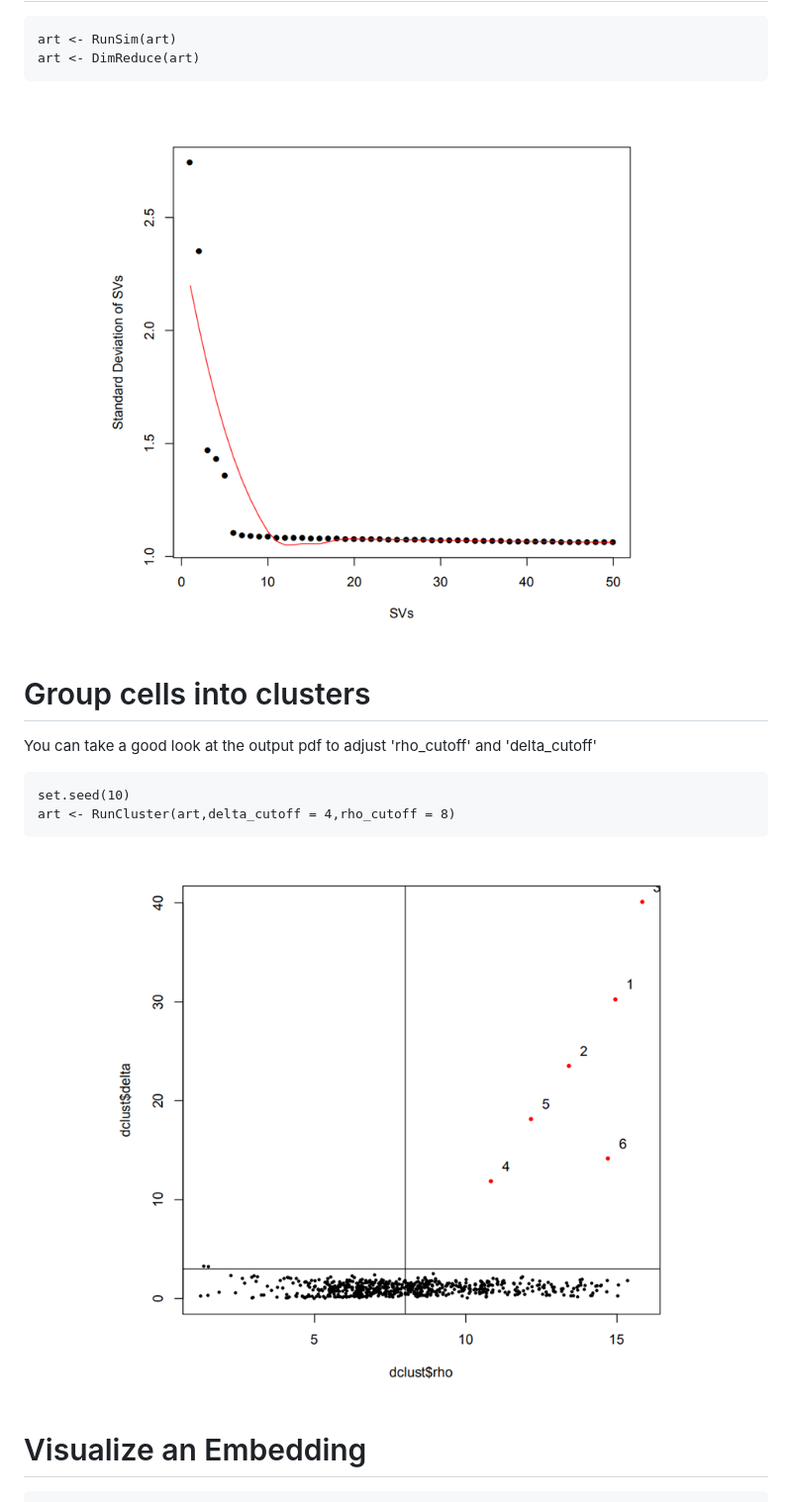
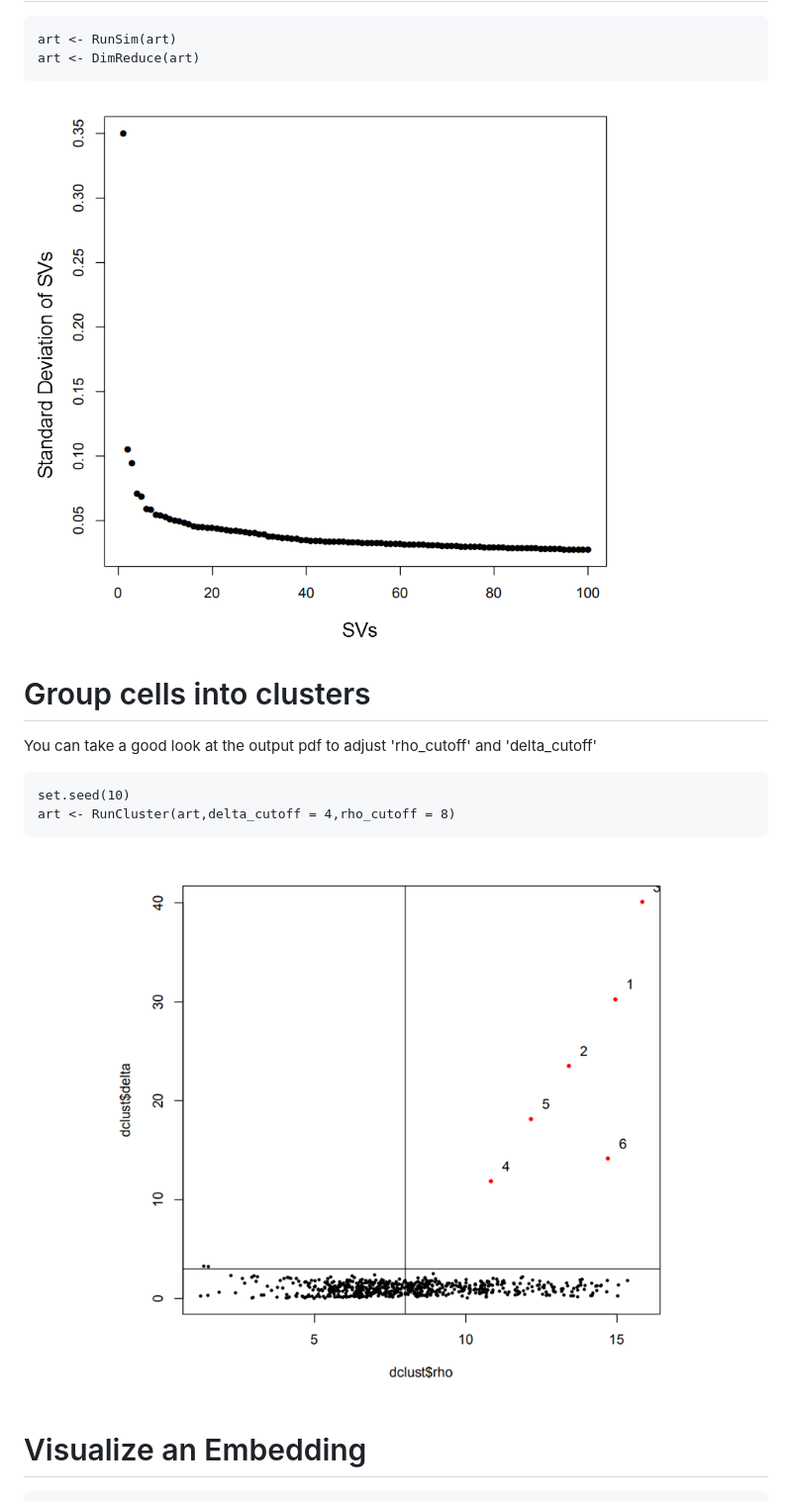
Before and after one commit to Gavin-Lijy/scART, a Markdown page: README.md, the part around the change printed below. Shown: that part at 99% size. Drawn GitHub-style; pictures changed too: image/dim.png.

````diff
--- a/README.md
+++ b/README.md
@@ -58,7 +58,7 @@ art <- RunSim(art)
 art <- DimReduce(art)
 ```
 
-![dim](README.assets/dim.png)
+![dim](image/dim.png)
 
 # Group cells into clusters
 
@@ -69,7 +69,7 @@ set.seed(10)
 art <- RunCluster(art,delta_cutoff = 4,rho_cutoff = 8)
 ```
 
-![cluster](README.assets/cluster.png)
+![cluster](image/cluster.png)
 
 # Visualize an Embedding
 
````
Also changed, not shown: other parts of README.md (+2 -2 lines).
